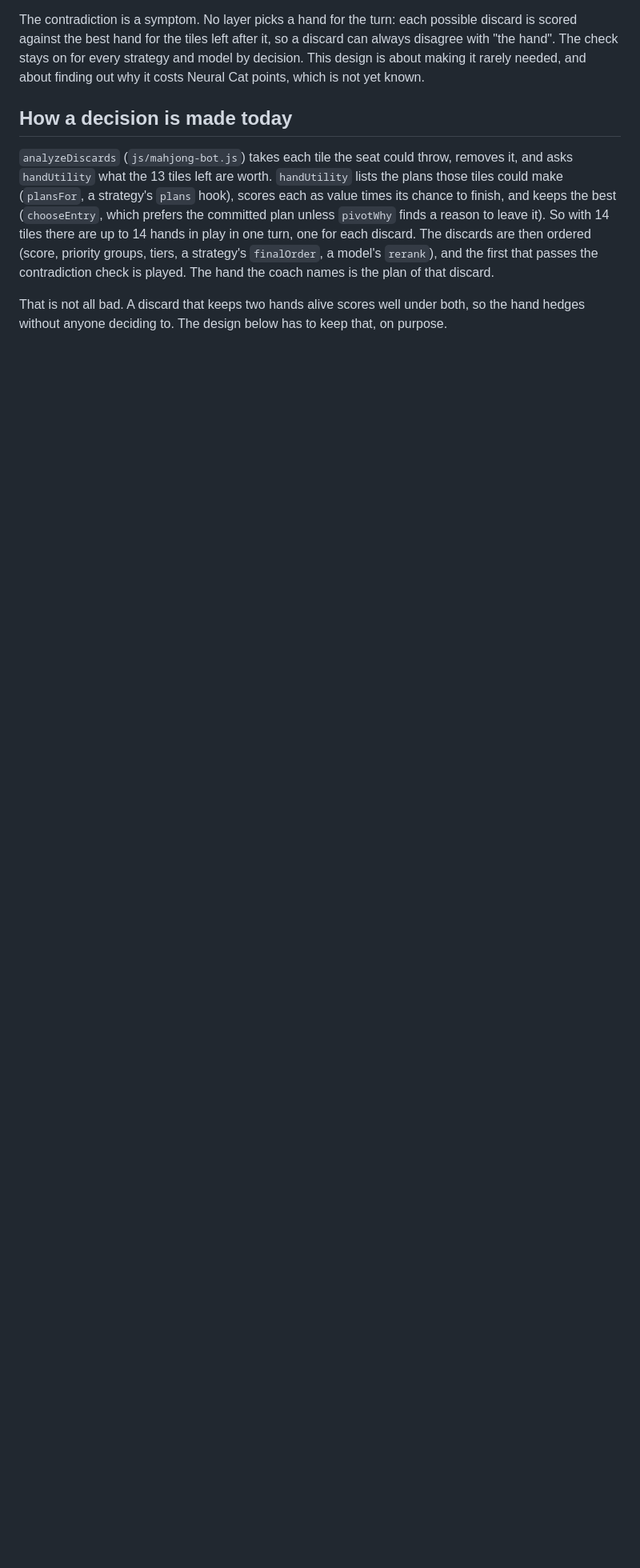
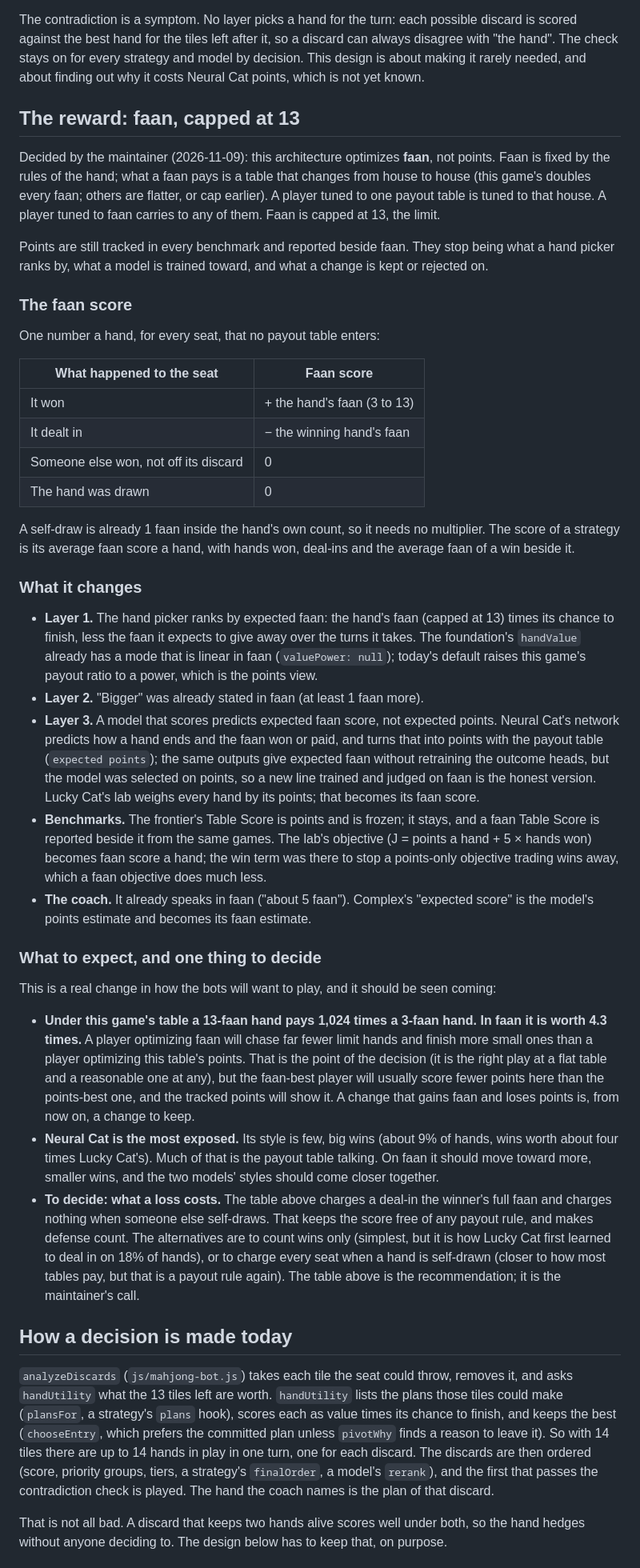
Before and after one commit to codenameyau/lucky-cat-mahjong, a Markdown page: docs/architecture/README.md, the part around one of its changes. Shown at 80% size. Rendered like a GitHub page; blank space fills up the shorter version.

```diff
--- a/docs/architecture/README.md
+++ b/docs/architecture/README.md
@@ -38,6 +42,41 @@ This page also says where the design is weak, which layers should be rules and w
 The coach said "Go for Half Flush in Characters" and threw a Character with a Bamboo in hand. The [contradiction check](../strategies/README.md#the-contradiction-check) (0.57.25) now stops that: a move that goes against the hand it builds toward gives way to the strategy's next choice. Measured head to head on 20,000 deals ([iterations](../machine-learning/iterations.md#head-to-head-with-the-check-against-without-it)), it gains Jorge Yau about 8 to 10 points a hand and Lucky Cat 12 to 14, and costs Neural Cat 9 to 16.
 
 The contradiction is a symptom. No layer picks a hand for the turn: each possible discard is scored against the best hand for the tiles left after it, so a discard can always disagree with "the hand". The check stays on for every strategy and model by decision. This design is about making it rarely needed, and about finding out why it costs Neural Cat points, which is not yet known.
+
+## The reward: faan, capped at 13
+
+Decided by the maintainer (2026-11-09): this architecture optimizes **faan**, not points. Faan is fixed by the rules of the hand; what a faan pays is a table that changes from house to house (this game's doubles every faan; others are flatter, or cap earlier). A player tuned to one payout table is tuned to that house. A player tuned to faan carries to any of them. Faan is capped at 13, the limit.
+
+Points are still tracked in every benchmark and reported beside faan. They stop being what a hand picker ranks by, what a model is trained toward, and what a change is kept or rejected on.
+
+### The faan score
+
+One number a hand, for every seat, that no payout table enters:
+
+| What happened to the seat | Faan score |
+| --- | --- |
+| It won | + the hand's faan (3 to 13) |
+| It dealt in | − the winning hand's faan |
+| Someone else won, not off its discard | 0 |
+| The hand was drawn | 0 |
+
+A self-draw is already 1 faan inside the hand's own count, so it needs no multiplier. The score of a strategy is its average faan score a hand, with hands won, deal-ins and the average faan of a win beside it.
+
+### What it changes
+
+- **Layer 1.** The hand picker ranks by expected faan: the hand's faan (capped at 13) times its chance to finish, less the faan it expects to give away over the turns it takes. The foundation's `handValue` already has a mode that is linear in faan (`valuePower: null`); today's default raises this game's payout ratio to a power, which is the points view.
+- **Layer 2.** "Bigger" was already stated in faan (at least 1 faan more).
+- **Layer 3.** A model that scores predicts expected faan score, not expected points. Neural Cat's network predicts how a hand ends and the faan won or paid, and turns that into points with the payout table (`expected points`); the same outputs give expected faan without retraining the outcome heads, but the model was selected on points, so a new line trained and judged on faan is the honest version. Lucky Cat's lab weighs every hand by its points; that becomes its faan score.
+- **Benchmarks.** The frontier's Table Score is points and is frozen; it stays, and a faan Table Score is reported beside it from the same games. The lab's objective (J = points a hand + 5 × hands won) becomes faan score a hand; the win term was there to stop a points-only objective trading wins away, which a faan objective does much less.
+- **The coach.** It already speaks in faan ("about 5 faan"). Complex's "expected score" is the model's points estimate and becomes its faan estimate.
+
+### What to expect, and one thing to decide
+
+This is a real change in how the bots will want to play, and it should be seen coming:
+
+- **Under this game's table a 13-faan hand pays 1,024 times a 3-faan hand. In faan it is worth 4.3 times.** A player optimizing faan will chase far fewer limit hands and finish more small ones than a player optimizing this table's points. That is the point of the decision (it is the right play at a flat table and a reasonable one at any), but the faan-best player will usually score fewer points here than the points-best one, and the tracked points will show it. A change that gains faan and loses points is, from now on, a change to keep.
+- **Neural Cat is the most exposed.** Its style is few, big wins (about 9% of hands, wins worth about four times Lucky Cat's). Much of that is the payout table talking. On faan it should move toward more, smaller wins, and the two models' styles should come closer together.
+- **To decide: what a loss costs.** The table above charges a deal-in the winner's full faan and charges nothing when someone else self-draws. That keeps the score free of any payout rule, and makes defense count. The alternatives are to count wins only (simplest, but it is how Lucky Cat first learned to deal in on 18% of hands), or to charge every seat when a hand is self-drawn (closer to how most tables pay, but that is a payout rule again). The table above is the recommendation; it is the maintainer's call.
 
 ## How a decision is made today
 
```
Also changed, not shown: other parts of docs/architecture/README.md (+23 -15 lines).
